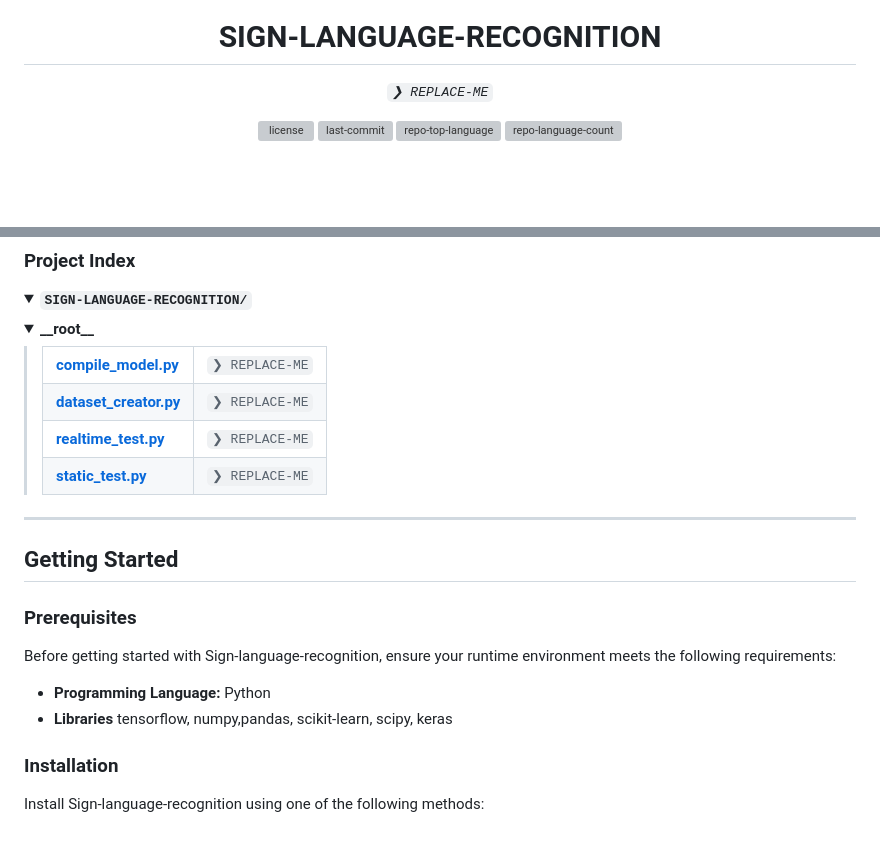
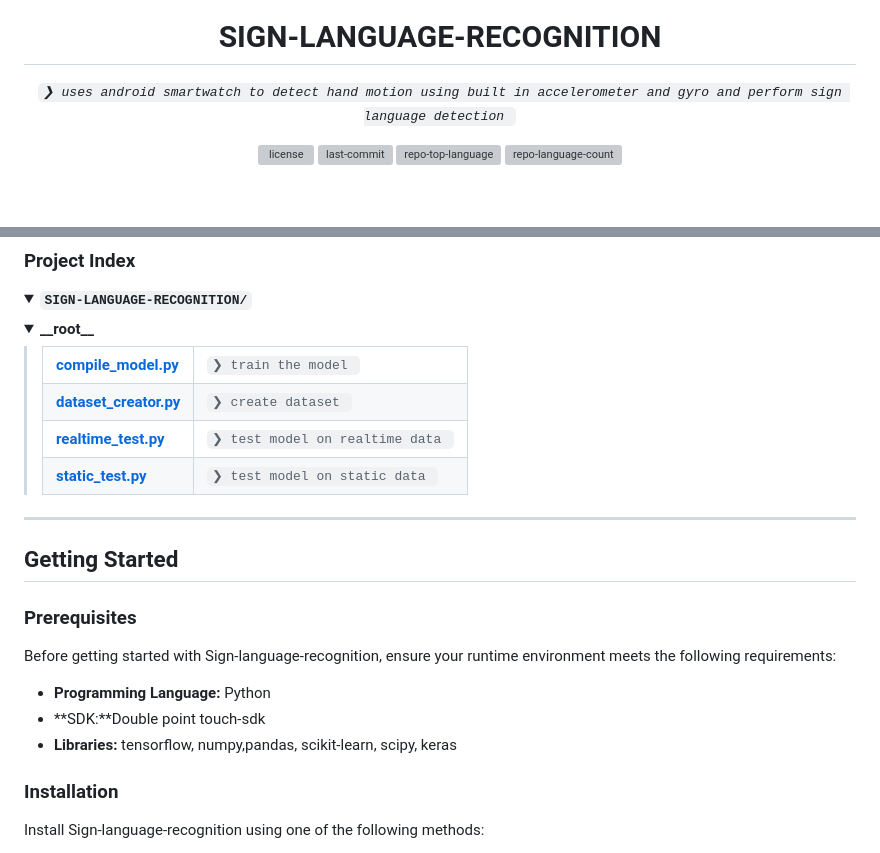
Before and after one commit to ankitpathak2004/Sign-language-recognition, a Markdown page: README.md, 2 parts joined by grey strips. Drawn GitHub-style; folded sections open; grey boxes are pictures that could not be loaded.

```diff
--- a/README.md
+++ b/README.md
@@ -3,7 +3,7 @@
 </p>
 <p align="center"><h1 align="center">SIGN-LANGUAGE-RECOGNITION</h1></p>
 <p align="center">
-	<em><code>❯ REPLACE-ME</code></em>
+	<em><code>❯ uses android smartwatch to detect hand motion using built in accelerometer and gyro and perform sign language detection </code></em>
 </p>
 <p align="center">
 	<img src="https://img.shields.io/github/license/ankitpathak2004/Sign-language-recognition?style=default&logo=opensourceinitiative&logoColor=white&color=0080ff" alt="license">
@@ -78,19 +78,19 @@
 			<table>
 			<tr>
 				<td><b><a href='https://github.com/ankitpathak2004/Sign-language-recognition/blob/master/compile_model.py'>compile_model.py</a></b></td>
-				<td><code>❯ REPLACE-ME</code></td>
+				<td><code>❯ train the model </code></td>
 			</tr>
 			<tr>
 				<td><b><a href='https://github.com/ankitpathak2004/Sign-language-recognition/blob/master/dataset_creator.py'>dataset_creator.py</a></b></td>
-				<td><code>❯ REPLACE-ME</code></td>
+				<td><code>❯ create dataset </code></td>
 			</tr>
 			<tr>
 				<td><b><a href='https://github.com/ankitpathak2004/Sign-language-recognition/blob/master/realtime_test.py'>realtime_test.py</a></b></td>
-				<td><code>❯ REPLACE-ME</code></td>
+				<td><code>❯ test model on realtime data </code></td>
 			</tr>
 			<tr>
 				<td><b><a href='https://github.com/ankitpathak2004/Sign-language-recognition/blob/master/static_test.py'>static_test.py</a></b></td>
-				<td><code>❯ REPLACE-ME</code></td>
+				<td><code>❯ test model on static data </code></td>
 			</tr>
 			</table>
 		</blockquote>
@@ -105,7 +105,8 @@
 Before getting started with Sign-language-recognition, ensure your runtime environment meets the following requirements:
 
 - **Programming Language:** Python
-- **Libraries** tensorflow, numpy,pandas, scikit-learn, scipy, keras
+- **SDK:**Double point touch-sdk
+- **Libraries:** tensorflow, numpy,pandas, scikit-learn, scipy, keras
 
 
 ###  Installation
```
